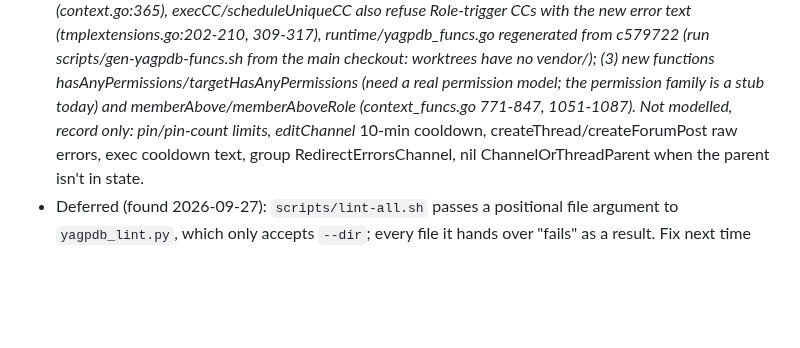
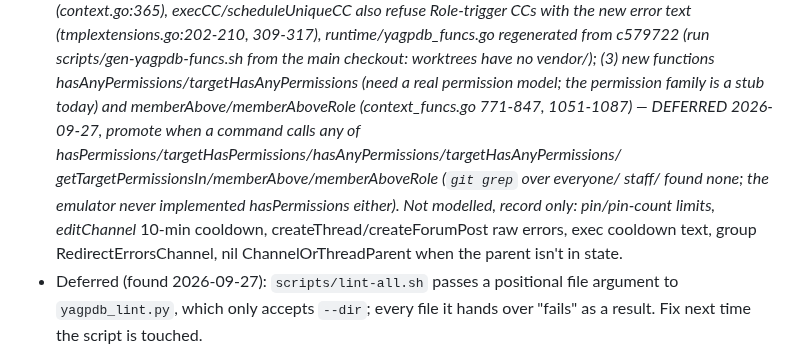
Before and after one commit to lbds137/yagpdb-custom-commands, a Markdown page: docs/FUTURE_IMPROVEMENTS.md, the part around the change. Drawn GitHub-style; blank space fills up the shorter version.

Commit message:
docs: defer the permission/rank functions until a command calls one
Co-Authored-By: Claude Opus 5.5 <noreply@anthropic.com>

```diff
--- a/docs/FUTURE_IMPROVEMENTS.md
+++ b/docs/FUTURE_IMPROVEMENTS.md
@@ -279,7 +279,10 @@ gets a failing test first.
   (run scripts/gen-yagpdb-funcs.sh from the main checkout: worktrees have no vendor/); (3) new
   functions hasAnyPermissions/targetHasAnyPermissions (need a real permission model; the
   permission family is a stub today) and memberAbove/memberAboveRole (context_funcs.go
-  771-847, 1051-1087). Not modelled, record only: pin/pin-count limits, editChannel* 10-min
+  771-847, 1051-1087) — DEFERRED 2026-09-27, promote when a command calls any of
+  hasPermissions/targetHasPermissions/hasAnyPermissions/targetHasAnyPermissions/
+  getTargetPermissionsIn/memberAbove/memberAboveRole (`git grep` over everyone/ staff/
+  found none; the emulator never implemented hasPermissions either). Not modelled, record only: pin/pin-count limits, editChannel* 10-min
   cooldown, createThread/createForumPost raw errors, exec cooldown text, group
   RedirectErrorsChannel, nil ChannelOrThreadParent when the parent isn't in state.
 - Deferred (found 2026-09-27): `scripts/lint-all.sh` passes a positional file argument to
```
